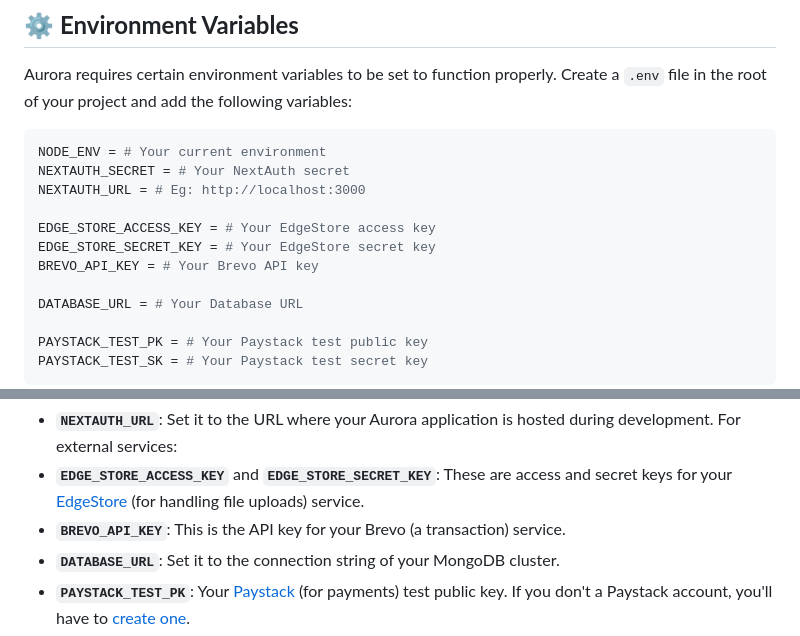
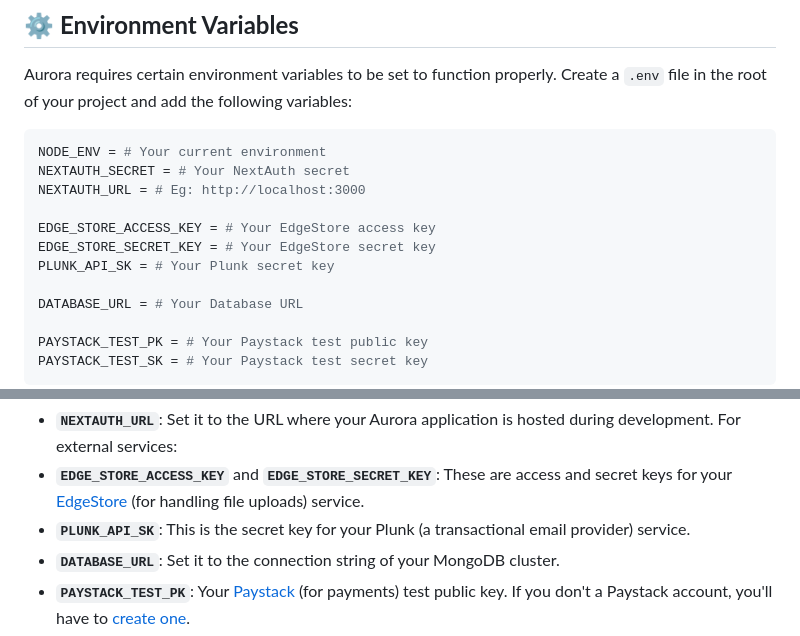
Before and after one commit to omzi/aurora-v0, a Markdown page: README.md, 2 parts joined by grey strips. Rendered like a GitHub page.

Commit message:
chore: updated `README`

```diff
--- a/README.md
+++ b/README.md
@@ -74,7 +74,7 @@ NEXTAUTH_URL = # Eg: http://localhost:3000
 
 EDGE_STORE_ACCESS_KEY = # Your EdgeStore access key
 EDGE_STORE_SECRET_KEY = # Your EdgeStore secret key
-BREVO_API_KEY = # Your Brevo API key
+PLUNK_API_SK = # Your Plunk secret key
 
 DATABASE_URL = # Your Database URL
 
@@ -96,7 +96,7 @@ Set the value of **`NEXTAUTH_SECRET`** to the result.
 - **`NEXTAUTH_URL`**: Set it to the URL where your Aurora application is hosted during development.
 For external services:
 - **`EDGE_STORE_ACCESS_KEY`** and **`EDGE_STORE_SECRET_KEY`**: These are access and secret keys for your [EdgeStore](https://edgestore.dev/) (for handling file uploads) service.
-- **`BREVO_API_KEY`**: This is the API key for your Brevo (a transaction) service.
+- **`PLUNK_API_SK`**: This is the secret key for your Plunk (a transactional email provider) service.
 - **`DATABASE_URL`**: Set it to the connection string of your MongoDB cluster.
 - **`PAYSTACK_TEST_PK`**: Your [Paystack](https://paystack.com/) (for payments) test public key. If you don't a Paystack account, you'll have to [create one](https://dashboard.paystack.com/#/signup).
 - **`PAYSTACK_TEST_SK`**: Your Paystack test secret key.
```
